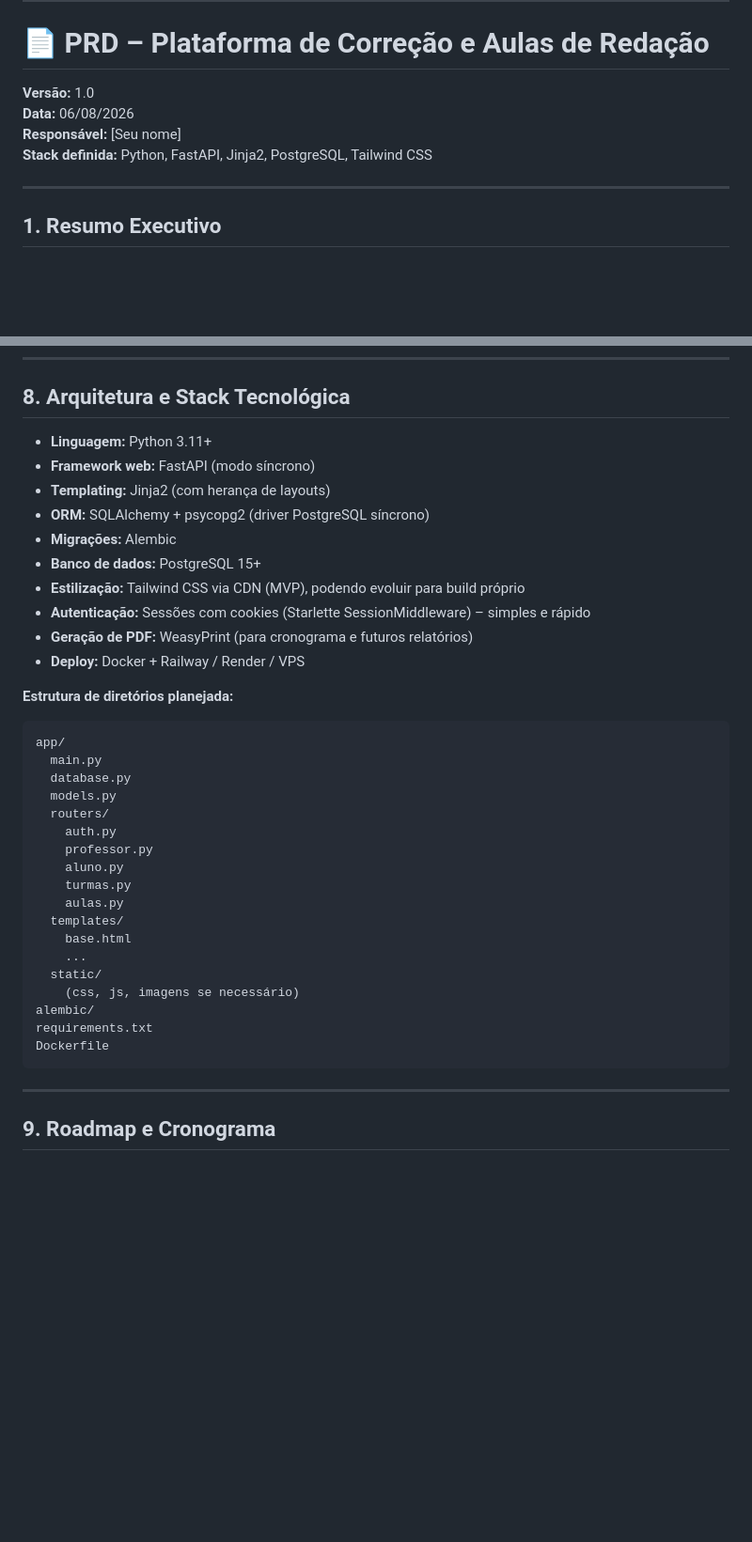
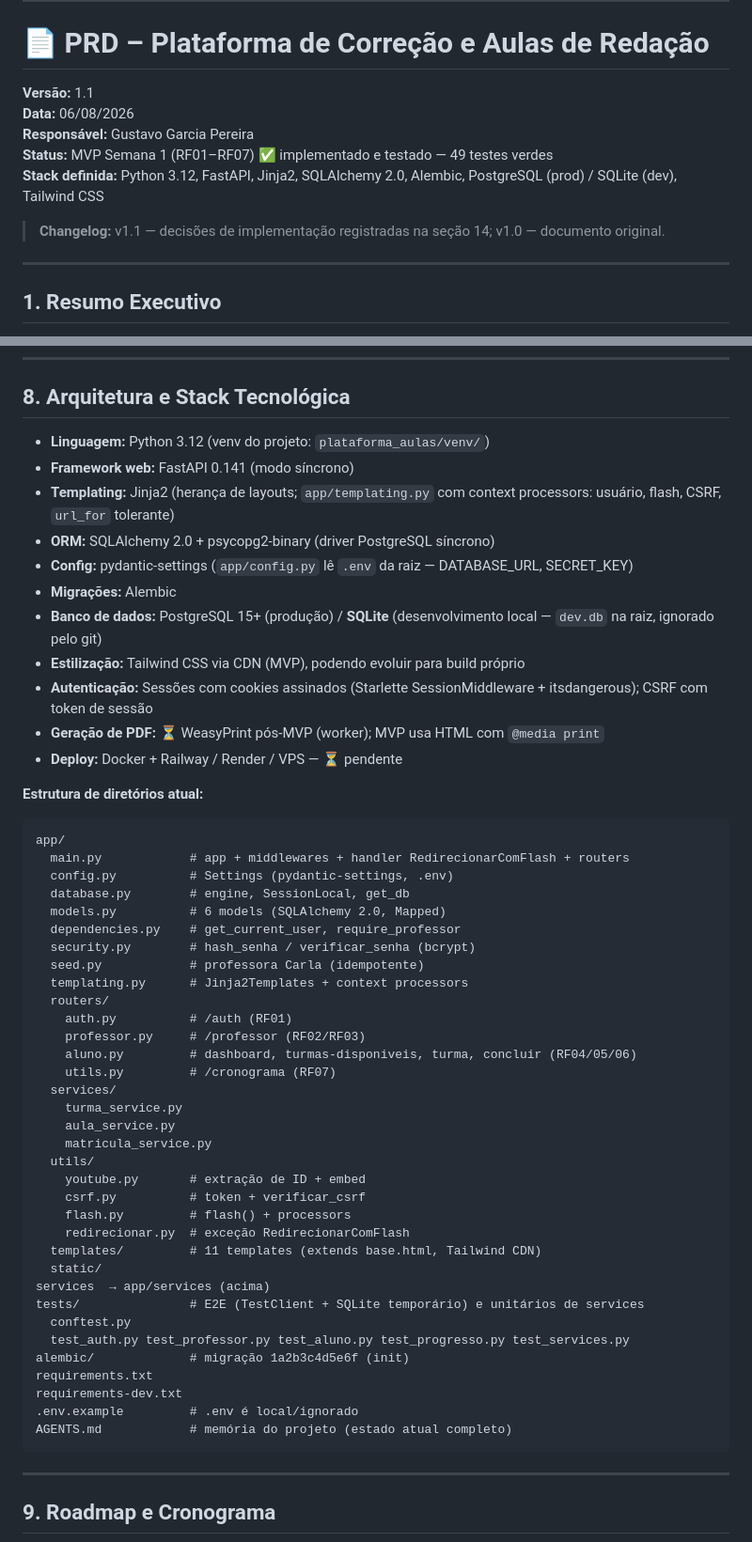
Before and after one commit to GustavoGarciaPereira/plataforma_aulas, a Markdown page: PRD.md, 2 parts joined by grey strips. Shown at 94% size. GitHub-like rendering; blank space fills up the shorter version.

Commit message:
docs: PRD v1.1 — status do MVP implementado e decisões de implementação (seção 14)

````diff
--- a/PRD.md
+++ b/PRD.md
@@ -4,10 +4,13 @@ Aqui está um PRD detalhado para a plataforma, alinhado com tudo que você compa
 
 # 📄 PRD – Plataforma de Correção e Aulas de Redação
 
-**Versão:** 1.0
+**Versão:** 1.1
 **Data:** 06/08/2026
-**Responsável:** [Seu nome]
-**Stack definida:** Python, FastAPI, Jinja2, PostgreSQL, Tailwind CSS
+**Responsável:** Gustavo Garcia Pereira
+**Status:** MVP Semana 1 (RF01–RF07) ✅ implementado e testado — 49 testes verdes
+**Stack definida:** Python 3.12, FastAPI, Jinja2, SQLAlchemy 2.0, Alembic, PostgreSQL (prod) / SQLite (dev), Tailwind CSS
+
+> **Changelog:** v1.1 — decisões de implementação registradas na seção 14; v1.0 — documento original.
 
 ---
 
@@ -209,38 +207,55 @@ O produto será desenvolvido com tecnologias maduras e simples (FastAPI + Jinja
 
 ## 8. Arquitetura e Stack Tecnológica
 
-- **Linguagem:** Python 3.11+
-- **Framework web:** FastAPI (modo síncrono)
-- **Templating:** Jinja2 (com herança de layouts)
-- **ORM:** SQLAlchemy + psycopg2 (driver PostgreSQL síncrono)
+- **Linguagem:** Python 3.12 (venv do projeto: `plataforma_aulas/venv/`)
+- **Framework web:** FastAPI 0.141 (modo síncrono)
+- **Templating:** Jinja2 (herança de layouts; `app/templating.py` com context processors: usuário, flash, CSRF, `url_for` tolerante)
+- **ORM:** SQLAlchemy 2.0 + psycopg2-binary (driver PostgreSQL síncrono)
+- **Config:** pydantic-settings (`app/config.py` lê `.env` da raiz — DATABASE_URL, SECRET_KEY)
 - **Migrações:** Alembic
-- **Banco de dados:** PostgreSQL 15+
+- **Banco de dados:** PostgreSQL 15+ (produção) / **SQLite** (desenvolvimento local — `dev.db` na raiz, ignorado pelo git)
 - **Estilização:** Tailwind CSS via CDN (MVP), podendo evoluir para build próprio
-- **Autenticação:** Sessões com cookies (Starlette SessionMiddleware) – simples e rápido
-- **Geração de PDF:** WeasyPrint (para cronograma e futuros relatórios)
-- **Deploy:** Docker + Railway / Render / VPS
+- **Autenticação:** Sessões com cookies assinados (Starlette SessionMiddleware + itsdangerous); CSRF com token de sessão
+- **Geração de PDF:** ⏳ WeasyPrint pós-MVP (worker); MVP usa HTML com `@media print`
+- **Deploy:** Docker + Railway / Render / VPS — ⏳ pendente
 
-**Estrutura de diretórios planejada:**
+**Estrutura de diretórios atual:**
 
 ```
 app/
-  main.py
-  database.py
-  models.py
+  main.py            # app + middlewares + handler RedirecionarComFlash + routers
+  config.py          # Settings (pydantic-settings, .env)
+  database.py        # engine, SessionLocal, get_db
+  models.py          # 6 models (SQLAlchemy 2.0, Mapped)
+  dependencies.py    # get_current_user, require_professor
+  security.py        # hash_senha / verificar_senha (bcrypt)
+  seed.py            # professora Carla (idempotente)
+  templating.py      # Jinja2Templates + context processors
   routers/
-    auth.py
-    professor.py
-    aluno.py
-    turmas.py
-    aulas.py
-  templates/
-    base.html
-    ...
+    auth.py          # /auth (RF01)
+    professor.py     # /professor (RF02/RF03)
+    aluno.py         # dashboard, turmas-disponiveis, turma, concluir (RF04/05/06)
+    utils.py         # /cronograma (RF07)
+  services/
+    turma_service.py
+    aula_service.py
+    matricula_service.py
+  utils/
+    youtube.py       # extração de ID + embed
+    csrf.py          # token + verificar_csrf
+    flash.py         # flash() + processors
+    redirecionar.py  # exceção RedirecionarComFlash
+  templates/         # 11 templates (extends base.html, Tailwind CDN)
   static/
-    (css, js, imagens se necessário)
-alembic/
+services  → app/services (acima)
+tests/               # E2E (TestClient + SQLite temporário) e unitários de services
+  conftest.py
+  test_auth.py test_professor.py test_aluno.py test_progresso.py test_services.py
+alembic/             # migração 1a2b3c4d5e6f (init)
 requirements.txt
-Dockerfile
+requirements-dev.txt
+.env.example         # .env é local/ignorado
+AGENTS.md            # memória do projeto (estado atual completo)
 ```
 
 ---
````
Also changed, not shown: other parts of PRD.md (+58 -34 lines).
